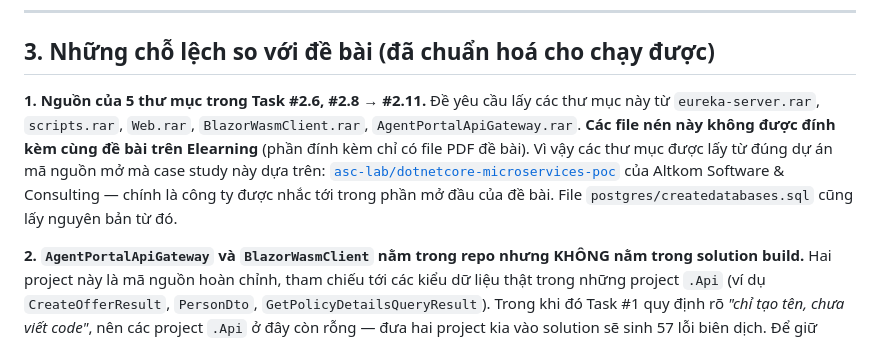
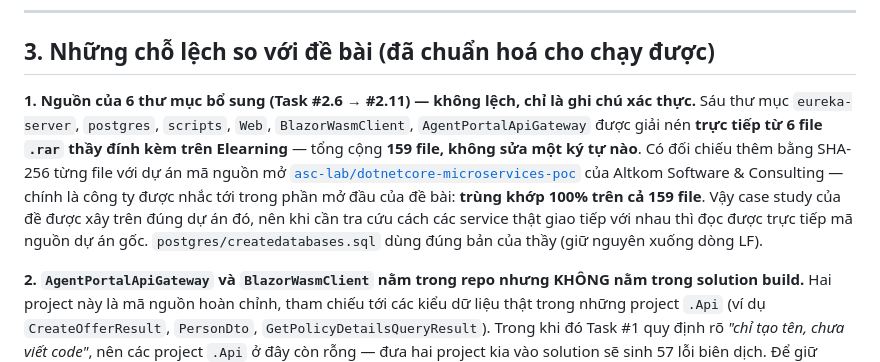
Before and after one commit to 2424802010066-png/DotNetMicroservicesPoc, a Markdown page: README.md, the part around the change. GitHub-like rendering.

Commit message:
README: dinh chinh nguon goc cua 6 thu muc bo sung
Commit truoc ghi rang cac file .rar khong duoc dinh kem tren Elearning nen phai
lay tu du an ma nguon mo. Thuc te de bai CO dinh kem day du 6 file nen. Commit
nay dung lai cho do.

Da giai nen va doi chieu SHA-256 tung file giua 6 file .rar cua thay va noi
dung dang co trong repo:

  AgentPortalApiGateway   10 file
  BlazorWasmClient        67 file
  Web                     57 file
  eureka-server            8 file
  postgres                 2 file
  scripts                 15 file
  --------------------------------
  Tong                   159 file   -> TRUNG KHOP 100%, 0 khac biet

Nghia la 6 file .rar cua de bai chinh la du an ma nguon mo
asc-lab/dotnetcore-microservices-poc (Altkom Software & Consulting) - cong ty
duoc nhac den trong phan mo dau de bai. Khong co file nao can thay the.

postgres/createdatabases.sql: ban cua thay dung xuong dong LF, ban truoc do
trong repo dung CRLF; noi dung chu giong het nen 4 CSDL va cac file backup da
tao van dung. Da dong bo ve LF.

Build: 24 project, 0 Warning(s), 0 Error(s)

```diff
--- a/README.md
+++ b/README.md
@@ -102,14 +102,16 @@ dotnet build DotNetMicroservicesPoc.sln
 
 ## 3. Những chỗ lệch so với đề bài (đã chuẩn hoá cho chạy được)
 
-**1. Nguồn của 5 thư mục trong Task #2.6, #2.8 → #2.11.**
-Đề yêu cầu lấy các thư mục này từ `eureka-server.rar`, `scripts.rar`, `Web.rar`,
-`BlazorWasmClient.rar`, `AgentPortalApiGateway.rar`. **Các file nén này không được đính kèm cùng
-đề bài trên Elearning** (phần đính kèm chỉ có file PDF đề bài). Vì vậy các thư mục được lấy từ
-đúng dự án mã nguồn mở mà case study này dựa trên:
+**1. Nguồn của 6 thư mục bổ sung (Task #2.6 → #2.11) — không lệch, chỉ là ghi chú xác thực.**
+Sáu thư mục `eureka-server`, `postgres`, `scripts`, `Web`, `BlazorWasmClient`,
+`AgentPortalApiGateway` được giải nén **trực tiếp từ 6 file `.rar` thầy đính kèm trên Elearning**
+— tổng cộng **159 file, không sửa một ký tự nào**.
+Có đối chiếu thêm bằng SHA-256 từng file với dự án mã nguồn mở
 [`asc-lab/dotnetcore-microservices-poc`](https://github.com/asc-lab/dotnetcore-microservices-poc)
-của Altkom Software & Consulting — chính là công ty được nhắc tới trong phần mở đầu của đề bài.
-File `postgres/createdatabases.sql` cũng lấy nguyên bản từ đó.
+của Altkom Software & Consulting — chính là công ty được nhắc tới trong phần mở đầu của đề bài:
+**trùng khớp 100% trên cả 159 file**. Vậy case study của đề được xây trên đúng dự án đó, nên khi
+cần tra cứu cách các service thật giao tiếp với nhau thì đọc được trực tiếp mã nguồn dự án gốc.
+`postgres/createdatabases.sql` dùng đúng bản của thầy (giữ nguyên xuống dòng LF).
 
 **2. `AgentPortalApiGateway` và `BlazorWasmClient` nằm trong repo nhưng KHÔNG nằm trong solution build.**
 Hai project này là mã nguồn hoàn chỉnh, tham chiếu tới các kiểu dữ liệu thật trong những project
```
